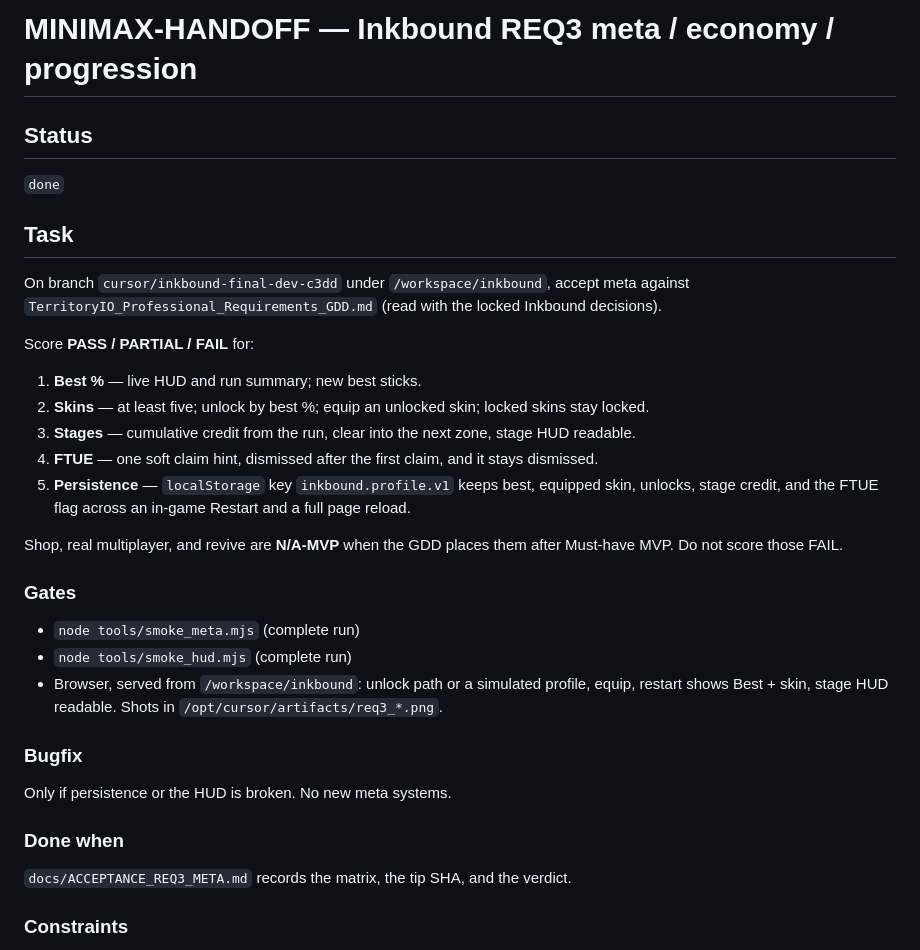
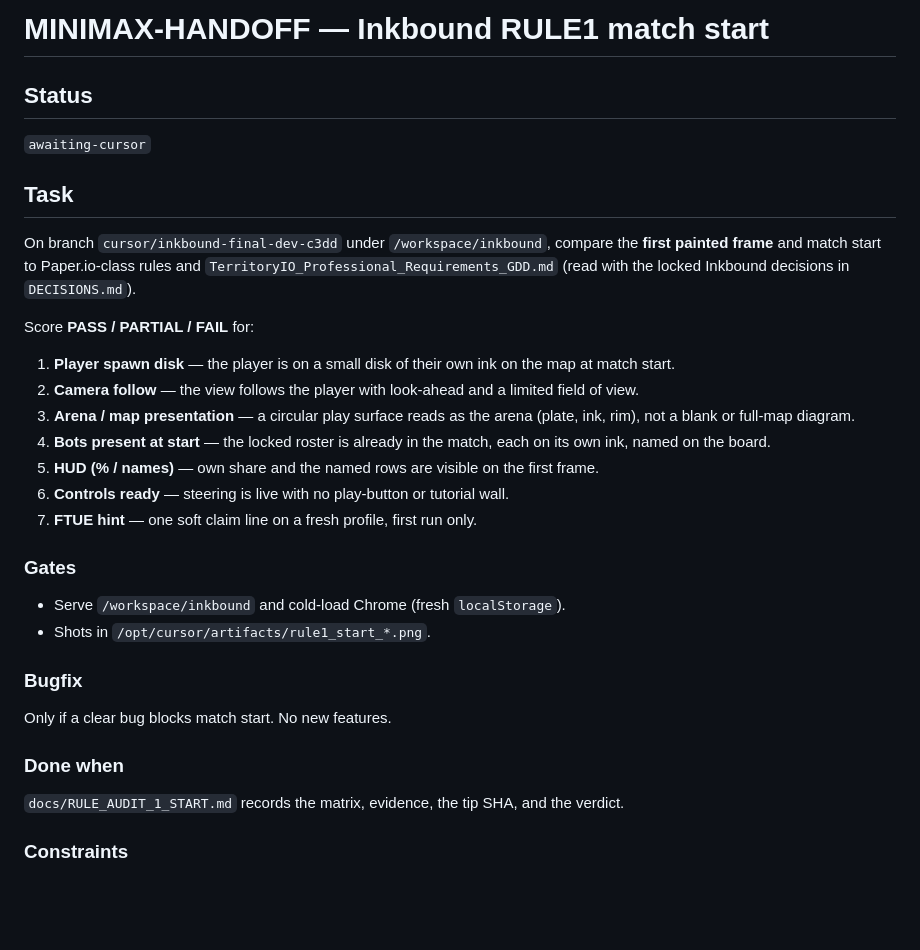
Before and after one commit to atiffhussainkhan/paper, a Markdown page: inkbound/MINIMAX-HANDOFF.md, the part around the change. GitHub-like rendering; blank space fills up the shorter version.

Commit message:
Record the RULE1 match-start audit as the active handoff task.
Co-authored-by: atiff.khan <atiff.khan@yahoo.com>

```diff
--- a/inkbound/MINIMAX-HANDOFF.md
+++ b/inkbound/MINIMAX-HANDOFF.md
@@ -1,32 +1,31 @@
-# MINIMAX-HANDOFF — Inkbound REQ3 meta / economy / progression
+# MINIMAX-HANDOFF — Inkbound RULE1 match start
 
 ## Status
-`done`
+`awaiting-cursor`
 
 ## Task
 
-On branch `cursor/inkbound-final-dev-c3dd` under `/workspace/inkbound`, accept meta against `TerritoryIO_Professional_Requirements_GDD.md` (read with the locked Inkbound decisions).
+On branch `cursor/inkbound-final-dev-c3dd` under `/workspace/inkbound`, compare the **first painted frame** and match start to Paper.io-class rules and `TerritoryIO_Professional_Requirements_GDD.md` (read with the locked Inkbound decisions in `DECISIONS.md`).
 
 Score **PASS / PARTIAL / FAIL** for:
 
-1. **Best %** — live HUD and run summary; new best sticks.
-2. **Skins** — at least five; unlock by best %; equip an unlocked skin; locked skins stay locked.
-3. **Stages** — cumulative credit from the run, clear into the next zone, stage HUD readable.
-4. **FTUE** — one soft claim hint, dismissed after the first claim, and it stays dismissed.
-5. **Persistence** — `localStorage` key `inkbound.profile.v1` keeps best, equipped skin, unlocks, stage credit, and the FTUE flag across an in-game Restart and a full page reload.
-
-Shop, real multiplayer, and revive are **N/A-MVP** when the GDD places them after Must-have MVP. Do not score those FAIL.
+1. **Player spawn disk** — the player is on a small disk of their own ink on the map at match start.
+2. **Camera follow** — the view follows the player with look-ahead and a limited field of view.
+3. **Arena / map presentation** — a circular play surface reads as the arena (plate, ink, rim), not a blank or full-map diagram.
+4. **Bots present at start** — the locked roster is already in the match, each on its own ink, named on the board.
+5. **HUD (% / names)** — own share and the named rows are visible on the first frame.
+6. **Controls ready** — steering is live with no play-button or tutorial wall.
+7. **FTUE hint** — one soft claim line on a fresh profile, first run only.
 
 ### Gates
-- `node tools/smoke_meta.mjs` (complete run)
-- `node tools/smoke_hud.mjs` (complete run)
-- Browser, served from `/workspace/inkbound`: unlock path or a simulated profile, equip, restart shows Best + skin, stage HUD readable. Shots in `/opt/cursor/artifacts/req3_*.png`.
+- Serve `/workspace/inkbound` and cold-load Chrome (fresh `localStorage`).
+- Shots in `/opt/cursor/artifacts/rule1_start_*.png`.
 
 ### Bugfix
-Only if persistence or the HUD is broken. No new meta systems.
+Only if a clear bug blocks match start. No new features.
 
 ### Done when
-`docs/ACCEPTANCE_REQ3_META.md` records the matrix, the tip SHA, and the verdict.
+`docs/RULE_AUDIT_1_START.md` records the matrix, evidence, the tip SHA, and the verdict.
 
 ### Constraints
 - Brand **Inkbound**; no Paper.io IP
```
